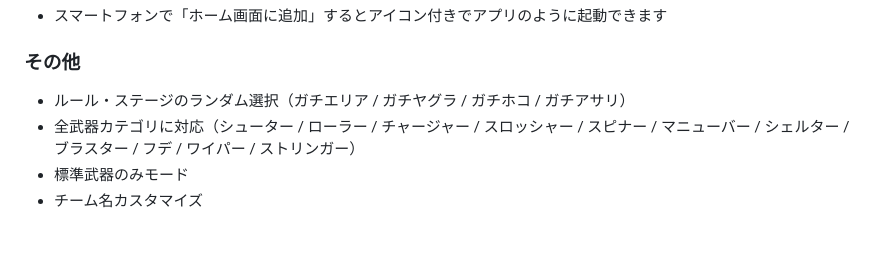
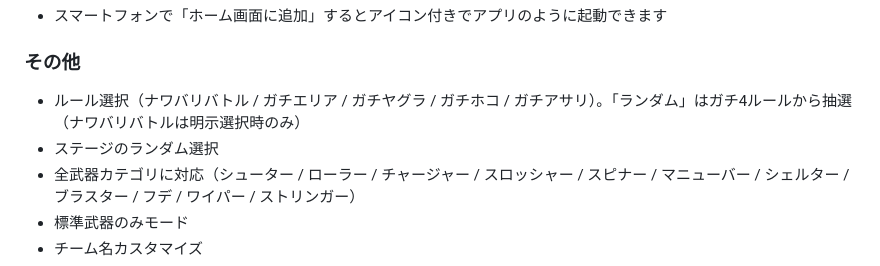
Before and after one commit to shitake-zense/splatoon-draft, a Markdown page: README.md, the part around the change. GitHub-like rendering; blank space fills up the shorter version.

Commit message:
docs: README にナワバリバトル追加と結果画像の設定概要・同時ピック名表示を反映
Co-Authored-By: Claude Opus 4.8 <noreply@anthropic.com>

```diff
--- a/README.md
+++ b/README.md
@@ -60,7 +60,8 @@
 - スマートフォンで「ホーム画面に追加」するとアイコン付きでアプリのように起動できます
 
 ### その他
-- ルール・ステージのランダム選択（ガチエリア / ガチヤグラ / ガチホコ / ガチアサリ）
+- ルール選択（ナワバリバトル / ガチエリア / ガチヤグラ / ガチホコ / ガチアサリ）。「ランダム」はガチ4ルールから抽選（ナワバリバトルは明示選択時のみ）
+- ステージのランダム選択
 - 全武器カテゴリに対応（シューター / ローラー / チャージャー / スロッシャー / スピナー / マニューバー / シェルター / ブラスター / フデ / ワイパー / ストリンガー）
 - 標準武器のみモード
 - チーム名カスタマイズ
```
